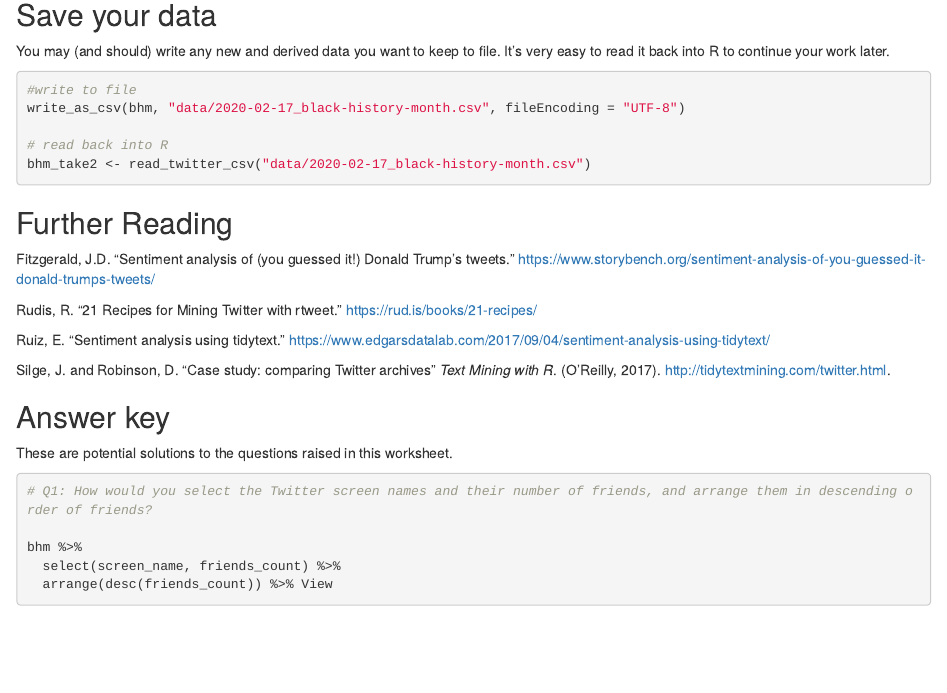
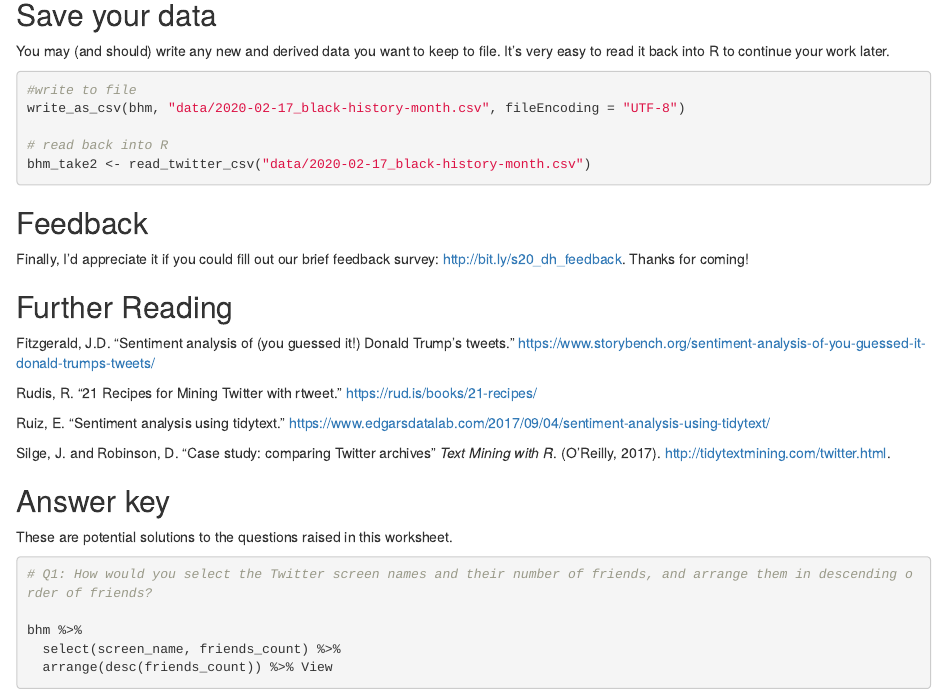
Before and after one commit to giannetti/analyzing-twitter-data, an R Markdown document (analyzing-social-media.Rmd): the page in a window 1100 px wide, from 14110 px down. The pictures show the output file analyzing-social-media.html that the author committed with the source, opened offline.

Commit message:
updated files

````diff
--- a/analyzing-social-media.Rmd
+++ b/analyzing-social-media.Rmd
@@ -3,9 +3,9 @@ title: "Analyzing Social Media Data"
 author: "Francesca Giannetti"
 date: "2/17/2020"
 output:
-  pdf_document: default
   html_document:
     df_print: paged
+  pdf_document: default
 ---
 
 ```{r setup, include=FALSE}
@@ -612,6 +612,9 @@ write_as_csv(bhm, "data/2020-02-17_black-history-month.csv", fileEncoding = "UTF
 bhm_take2 <- read_twitter_csv("data/2020-02-17_black-history-month.csv")
 ```
 
+## Feedback
+
+Finally, I'd appreciate it if you could fill out our brief feedback survey: <http://bit.ly/s20_dh_feedback>. Thanks for coming!
 
 ## Further Reading
 
````
Also changed, not shown: analyzing-social-media.html, analyzing-social-media.pdf.
